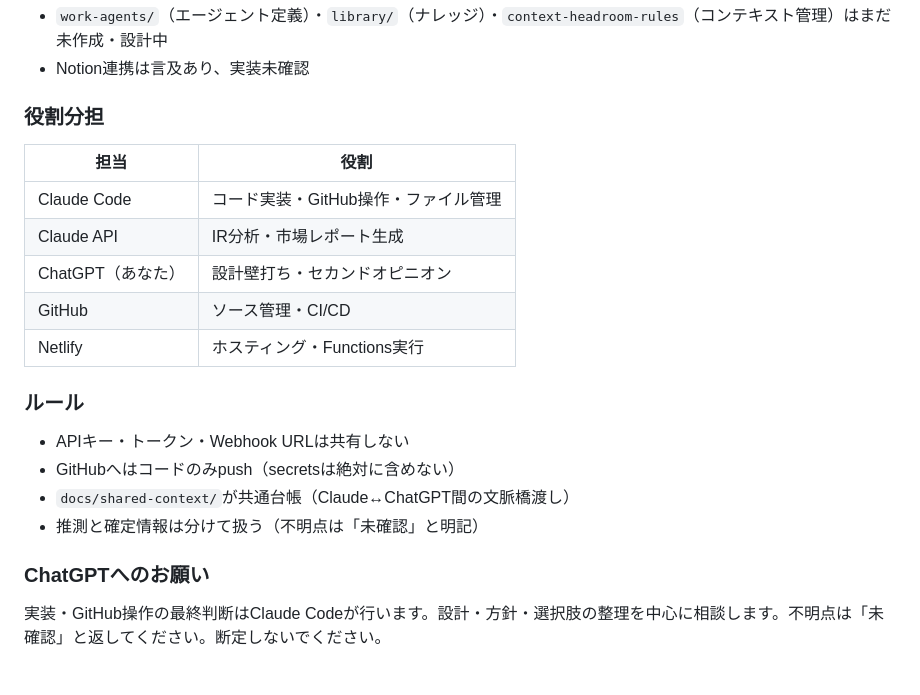
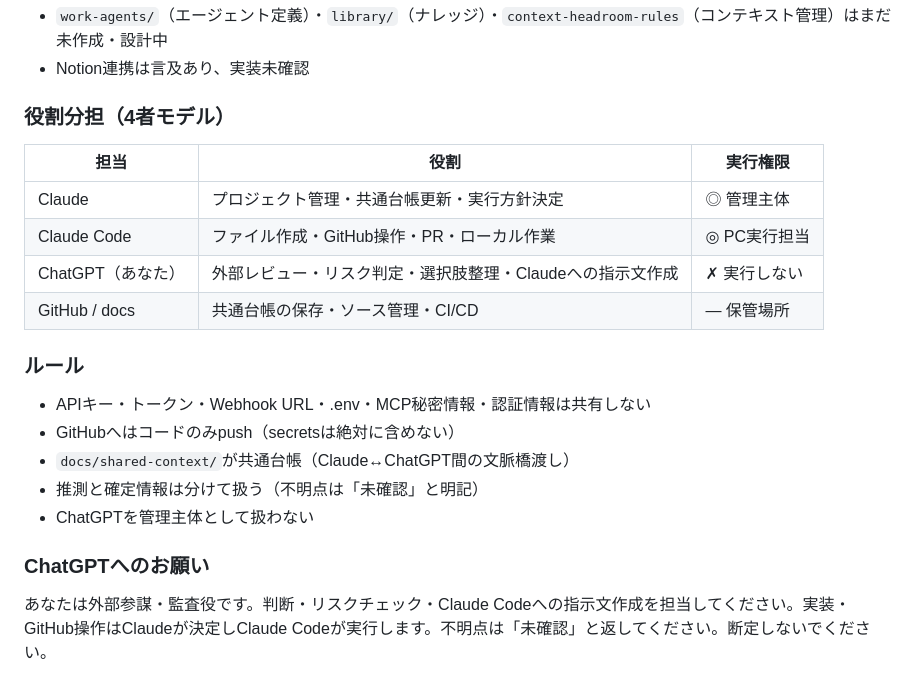
Before and after one commit to takara-prog/stock-ir-dashboard, a Markdown page: docs/shared-context/chatgpt-briefing.md, the part around one of its changes. GitHub-like rendering.

```diff
--- a/docs/shared-context/chatgpt-briefing.md
+++ b/docs/shared-context/chatgpt-briefing.md
@@ -135,20 +154,20 @@ docs/shared-context/  → ClaudeとChatGPTの共通台帳（このフォルダ
 - `work-agents/`（エージェント定義）・`library/`（ナレッジ）・`context-headroom-rules`（コンテキスト管理）はまだ未作成・設計中
 - Notion連携は言及あり、実装未確認
 
-### 役割分担
-| 担当 | 役割 |
-|-----|------|
-| Claude Code | コード実装・GitHub操作・ファイル管理 |
-| Claude API | IR分析・市場レポート生成 |
-| ChatGPT（あなた） | 設計壁打ち・セカンドオピニオン |
-| GitHub | ソース管理・CI/CD |
-| Netlify | ホスティング・Functions実行 |
+### 役割分担（4者モデル）
+| 担当 | 役割 | 実行権限 |
+|-----|------|---------|
+| Claude | プロジェクト管理・共通台帳更新・実行方針決定 | ◎ 管理主体 |
+| Claude Code | ファイル作成・GitHub操作・PR・ローカル作業 | ◎ PC実行担当 |
+| ChatGPT（あなた） | 外部レビュー・リスク判定・選択肢整理・Claudeへの指示文作成 | ✗ 実行しない |
+| GitHub / docs | 共通台帳の保存・ソース管理・CI/CD | — 保管場所 |
 
 ### ルール
-- APIキー・トークン・Webhook URLは共有しない
+- APIキー・トークン・Webhook URL・.env・MCP秘密情報・認証情報は共有しない
 - GitHubへはコードのみpush（secretsは絶対に含めない）
 - `docs/shared-context/`が共通台帳（Claude↔ChatGPT間の文脈橋渡し）
 - 推測と確定情報は分けて扱う（不明点は「未確認」と明記）
+- ChatGPTを管理主体として扱わない
 
 ### ChatGPTへのお願い
-実装・GitHub操作の最終判断はClaude Codeが行います。設計・方針・選択肢の整理を中心に相談します。不明点は「未確認」と返してください。断定しないでください。
+あなたは外部参謀・監査役です。判断・リスクチェック・Claude Codeへの指示文作成を担当してください。実装・GitHub操作はClaudeが決定しClaude Codeが実行します。不明点は「未確認」と返してください。断定しないでください。
```
Also changed, not shown: other parts of docs/shared-context/chatgpt-briefing.md (+38 -19 lines), docs/shared-context/source-of-truth.md (+22 -7 lines), docs/shared-context/sync-log.md (+39 -0 lines).
